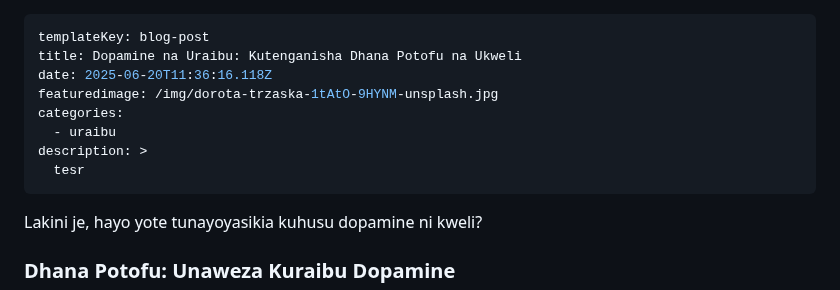
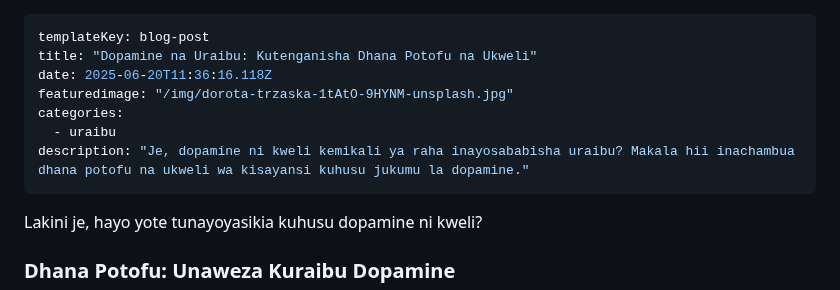
Before and after one commit to nextdev42/Pilimissana, a Markdown page: src/blog/dopamine-na-uraibu-kutenganisha-dhana-potofu-na-ukweli.md, the part around the change. Rendered like a GitHub page.

```diff
--- a/src/blog/dopamine-na-uraibu-kutenganisha-dhana-potofu-na-ukweli.md
+++ b/src/blog/dopamine-na-uraibu-kutenganisha-dhana-potofu-na-ukweli.md
@@ -1,16 +1,12 @@
 ---
 templateKey: blog-post
-title: Dopamine na Uraibu: Kutenganisha Dhana Potofu na Ukweli
+title: "Dopamine na Uraibu: Kutenganisha Dhana Potofu na Ukweli"
 date: 2025-06-20T11:36:16.118Z
-featuredimage: /img/dorota-trzaska-1tAtO-9HYNM-unsplash.jpg
+featuredimage: "/img/dorota-trzaska-1tAtO-9HYNM-unsplash.jpg"
 categories:
   - uraibu
-description: >
-  tesr
+description: "Je, dopamine ni kweli kemikali ya raha inayosababisha uraibu? Makala hii inachambua dhana potofu na ukweli wa kisayansi kuhusu jukumu la dopamine."
 ---
-
-
-
 
 
 Lakini je, hayo yote tunayoyasikia kuhusu dopamine ni kweli?
```
